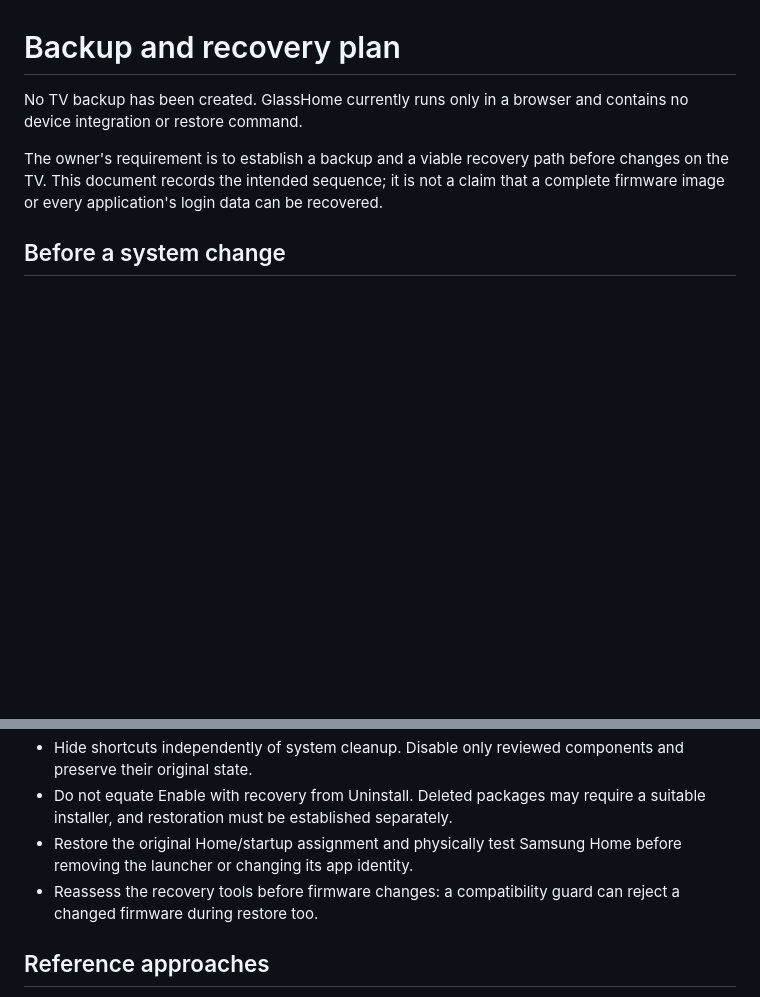
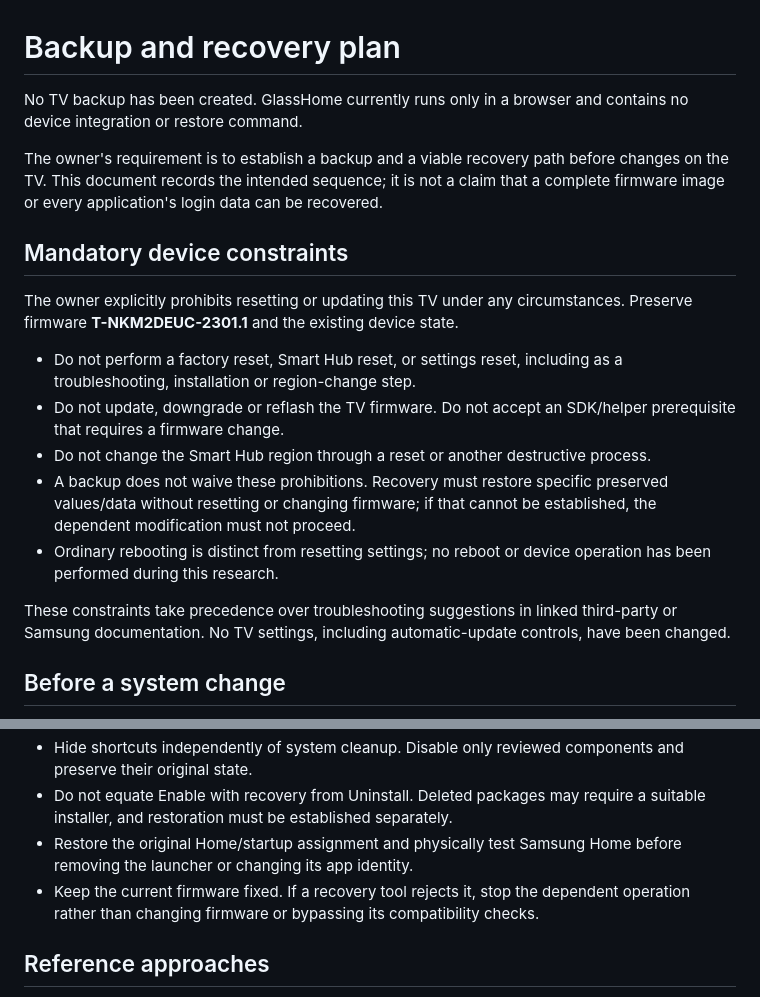
Before and after one commit to zdebskyy/glasshome-tizen, a Markdown page: docs/RECOVERY.md, 2 parts joined by grey strips. GitHub-like rendering; blank space fills up the shorter version.

```diff
--- a/docs/RECOVERY.md
+++ b/docs/RECOVERY.md
@@ -3,6 +3,18 @@
 No TV backup has been created. GlassHome currently runs only in a browser and contains no device integration or restore command.
 
 The owner's requirement is to establish a backup and a viable recovery path before changes on the TV. This document records the intended sequence; it is not a claim that a complete firmware image or every application's login data can be recovered.
+
+## Mandatory device constraints
+
+The owner explicitly prohibits resetting or updating this TV under any circumstances. Preserve firmware **T-NKM2DEUC-2301.1** and the existing device state.
+
+- Do not perform a factory reset, Smart Hub reset, or settings reset, including as a troubleshooting, installation or region-change step.
+- Do not update, downgrade or reflash the TV firmware. Do not accept an SDK/helper prerequisite that requires a firmware change.
+- Do not change the Smart Hub region through a reset or another destructive process.
+- A backup does not waive these prohibitions. Recovery must restore specific preserved values/data without resetting or changing firmware; if that cannot be established, the dependent modification must not proceed.
+- Ordinary rebooting is distinct from resetting settings; no reboot or device operation has been performed during this research.
+
+These constraints take precedence over troubleshooting suggestions in linked third-party or Samsung documentation. No TV settings, including automatic-update controls, have been changed.
 
 ## Before a system change
 
@@ -29,7 +41,7 @@ See the [native-menu research and source register](research/Q77A-2301-MENUS.uk.m
 - Hide shortcuts independently of system cleanup. Disable only reviewed components and preserve their original state.
 - Do not equate Enable with recovery from Uninstall. Deleted packages may require a suitable installer, and restoration must be established separately.
 - Restore the original Home/startup assignment and physically test Samsung Home before removing the launcher or changing its app identity.
-- Reassess the recovery tools before firmware changes: a compatibility guard can reject a changed firmware during restore too.
+- Keep the current firmware fixed. If a recovery tool rejects it, stop the dependent operation rather than changing firmware or bypassing its compatibility checks.
 
 ## Reference approaches
 
```
Also changed, not shown: README.md (+2 -0 lines).
